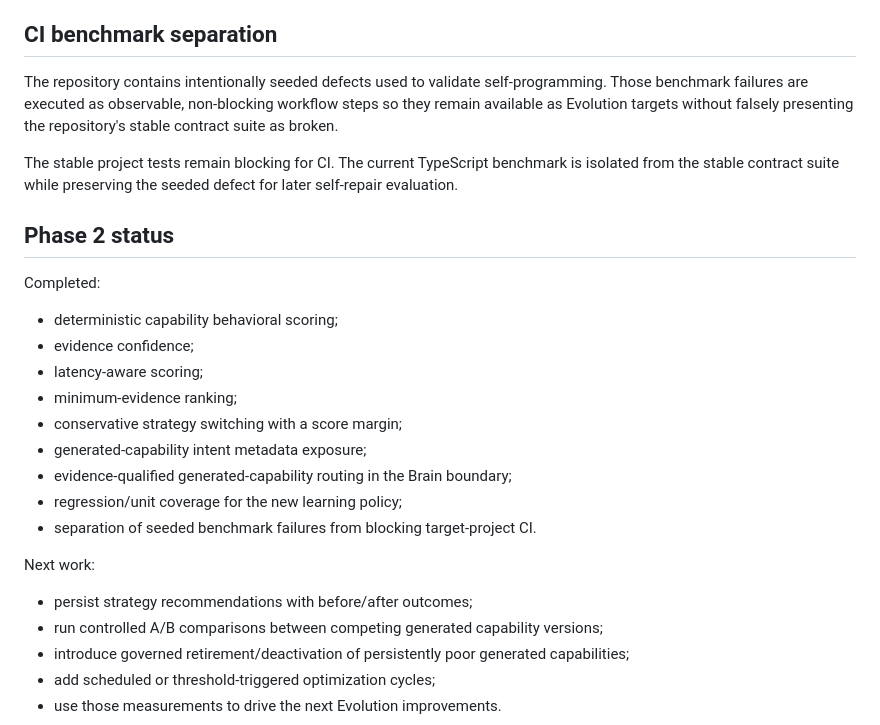
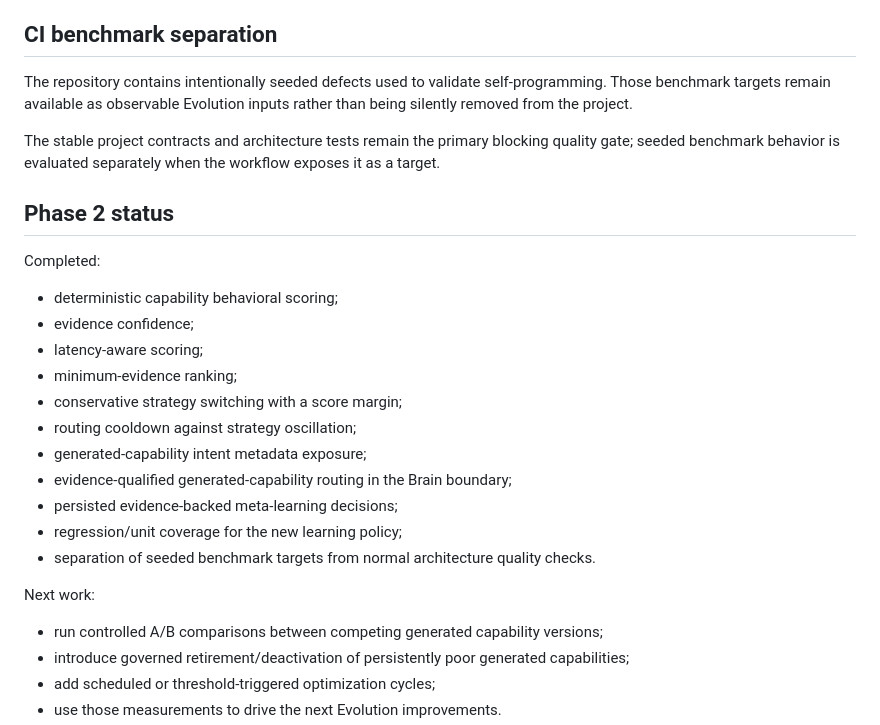
Before and after one commit to muhammadnaumantahir/SPS_CA, a Markdown page: docs/SELF_PROGRAMMING_PHASE2.md, the part around one of its changes. Rendered like a GitHub page.

```diff
--- a/docs/SELF_PROGRAMMING_PHASE2.md
+++ b/docs/SELF_PROGRAMMING_PHASE2.md
@@ -101,9 +102,9 @@ Any structural self-change still follows the Phase 1 Software DNA → Governance
 
 ## CI benchmark separation
 
-The repository contains intentionally seeded defects used to validate self-programming. Those benchmark failures are executed as observable, non-blocking workflow steps so they remain available as Evolution targets without falsely presenting the repository's stable contract suite as broken.
+The repository contains intentionally seeded defects used to validate self-programming. Those benchmark targets remain available as observable Evolution inputs rather than being silently removed from the project.
 
-The stable project tests remain blocking for CI. The current TypeScript benchmark is isolated from the stable contract suite while preserving the seeded defect for later self-repair evaluation.
+The stable project contracts and architecture tests remain the primary blocking quality gate; seeded benchmark behavior is evaluated separately when the workflow exposes it as a target.
 
 ## Phase 2 status
 
@@ -114,14 +115,15 @@ Completed:
 - latency-aware scoring;
 - minimum-evidence ranking;
 - conservative strategy switching with a score margin;
+- routing cooldown against strategy oscillation;
 - generated-capability intent metadata exposure;
 - evidence-qualified generated-capability routing in the Brain boundary;
+- persisted evidence-backed meta-learning decisions;
 - regression/unit coverage for the new learning policy;
-- separation of seeded benchmark failures from blocking target-project CI.
+- separation of seeded benchmark targets from normal architecture quality checks.
 
 Next work:
 
-- persist strategy recommendations with before/after outcomes;
 - run controlled A/B comparisons between competing generated capability versions;
 - introduce governed retirement/deactivation of persistently poor generated capabilities;
 - add scheduled or threshold-triggered optimization cycles;
```
Also changed, not shown: other parts of docs/SELF_PROGRAMMING_PHASE2.md (+14 -13 lines).
